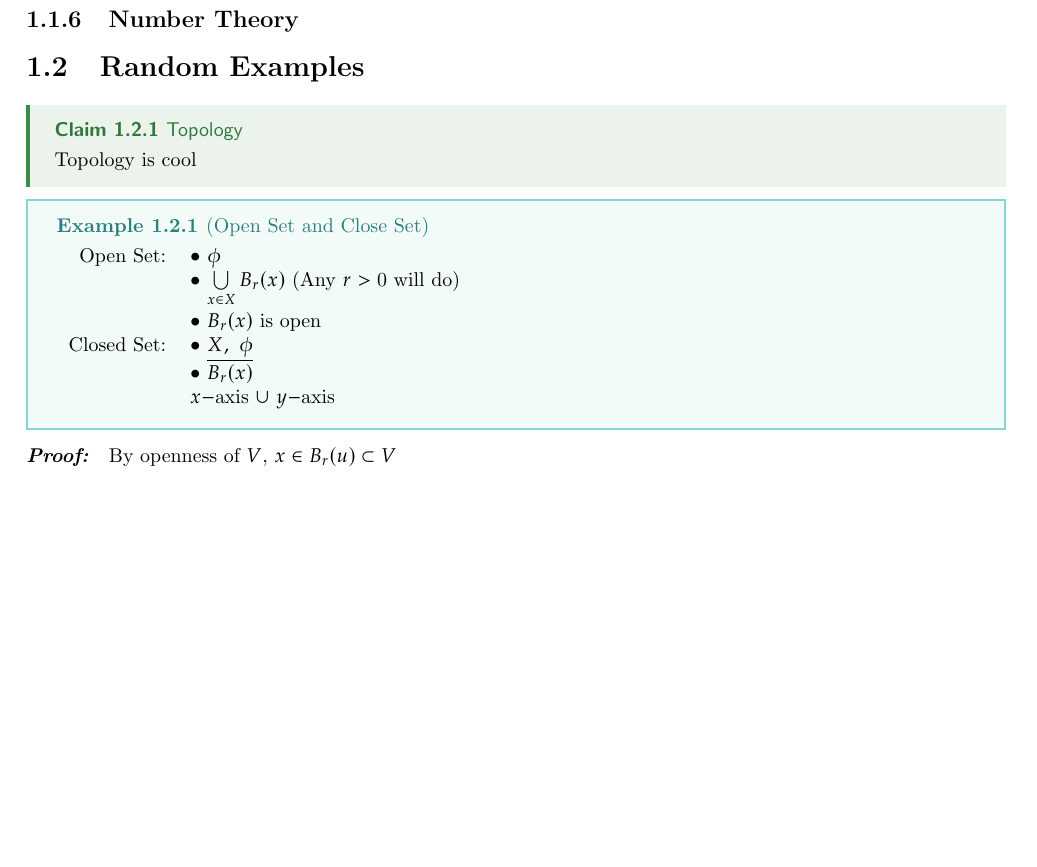
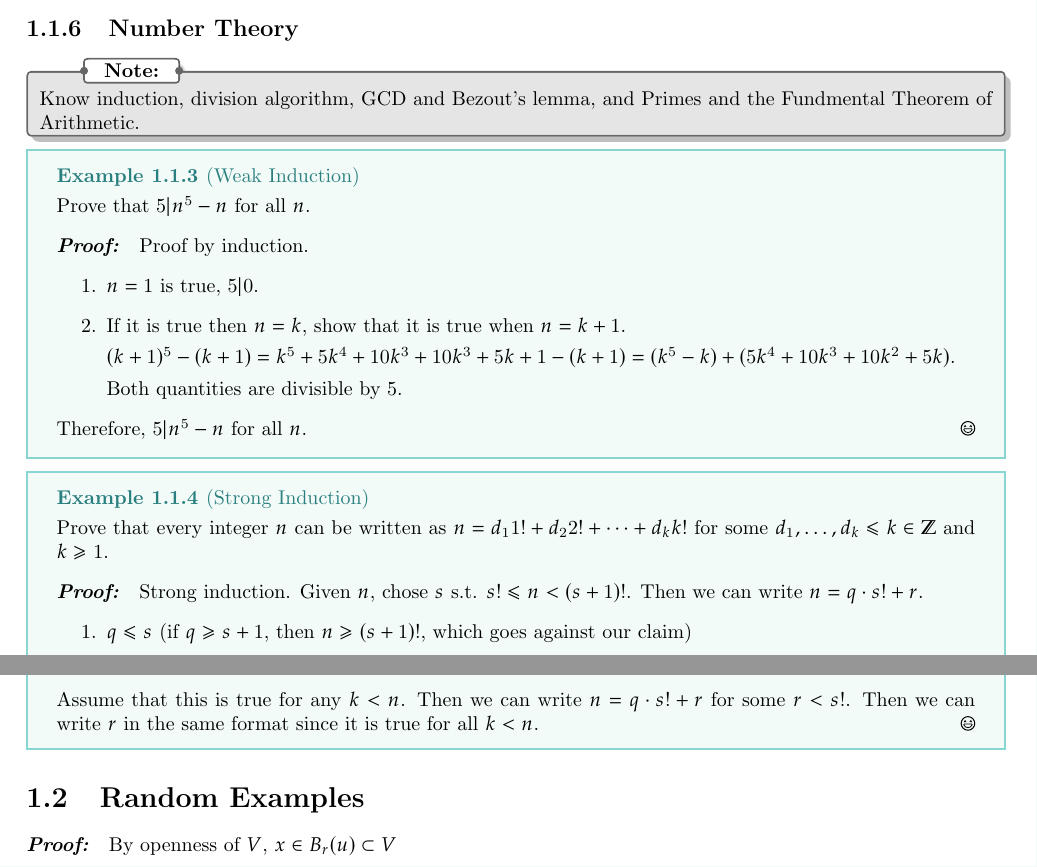
Before and after one commit to rjain37/latex-notes, a LaTeX thesis (abstract.tex): part of page 6 of 8 before the commit and two parts of pages 6 and 7 of 9 after it, the two joined at a grey line, cut so that both start at the same text, the shorter picture padded with empty space. Compiled offline with pdfLaTeX.

Commit message:
1/23 notes

```diff
--- a/abstract.tex
+++ b/abstract.tex
@@ -133,18 +160,37 @@ $\bar z = a - bi$ is the complex conjugate of $z$.}
 
 \subsection{Number Theory}
+\nt{Know induction, division algorithm, GCD and Bezout's lemma, and Primes and the Fundmental Theorem of Arithmetic.}
+
+\ex{Weak Induction}{Prove that $5 | n^5 -n$ for all $n$.
+
+\begin{myproof} Proof by induction.
+	\begin{enumerate}
+		\item $n = 1$ is true, $5 | 0$.
+		\item If it is true then $n=k$, show that it is true when $n = k+1$.
+
+		$(k+1)^5 - (k+1) = k^5 + 5k^4 + 10k^3 + 10k^3 + 5k + 1 - (k+1) = (k^5 - k) + (5k^4 + 10k^3 + 10k^2 + 5k)$.
+
+		Both quantities are divisible by 5.
+	\end{enumerate}
+	Therefore, $5 | n^5 - n$ for all $n$.
+\end{myproof}}
+
+\ex{Strong Induction}{Prove that every integer $n$ can be written as $n = d_11! + d_22! + \cdots + d_kk!$ for some $d_1, \ldots, d_k \leq k \in \ZZ$ and $k \geq 1$.
+
+\begin{myproof}
+	Strong induction. Given $n$, chose $s$ s.t. $s! \leq n < (s+1)!$. Then we can write $n = q \cdot s! + r$.
+	\begin{enumerate}
+		\item $q \leq s$ (if $q \geq s+1$, then $n \geq (s+1)!$, which goes against our claim)
+		\item $r < s!$
+	\end{enumerate}
+
+	Assume that this is true for any $k < n$. Then we can write $n = q \cdot s! + r$ for some $r < s!$. Then we can write $r$ in the same format since it is true for all $k < n$.
+\end{myproof}}
+
+
 
 
 \section{Random Examples}
-\clm{Topology}{}{Topology is cool}
-\ex{Open Set and Close Set}{
-	\begin{tabular}{rl}
-		Open Set:   & $\bullet$ $\phi$                                              \\
-		            & $\bullet$ $\bigcup\limits_{x\in X}B_r(x)$ (Any $r>0$ will do) \\[3mm]
-		            & $\bullet$ $B_r(x)$ is open                                    \\
-		Closed Set: & $\bullet$ $X,\ \phi$                                          \\
-		            & $\bullet$ $\overline{B_r(x)}$                                 \\
-		            & $x-$axis $\cup$ $y-$axis
-	\end{tabular}}
 \begin{myproof}By openness of $V$, $x\in B_r(u)\subset V$
 	\begin{center}
 		\begin{tikzpicture}
```
Also changed, not shown: hw2.tex (+13 -1 lines), abstract.pdf, hw2.pdf, hw2q2.png (added), abstract.tex (31 more changed lines).
